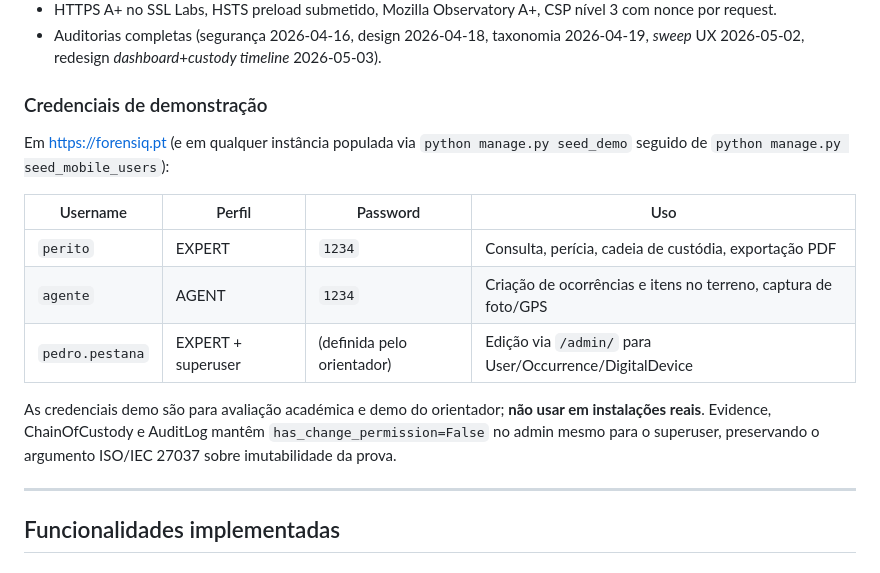
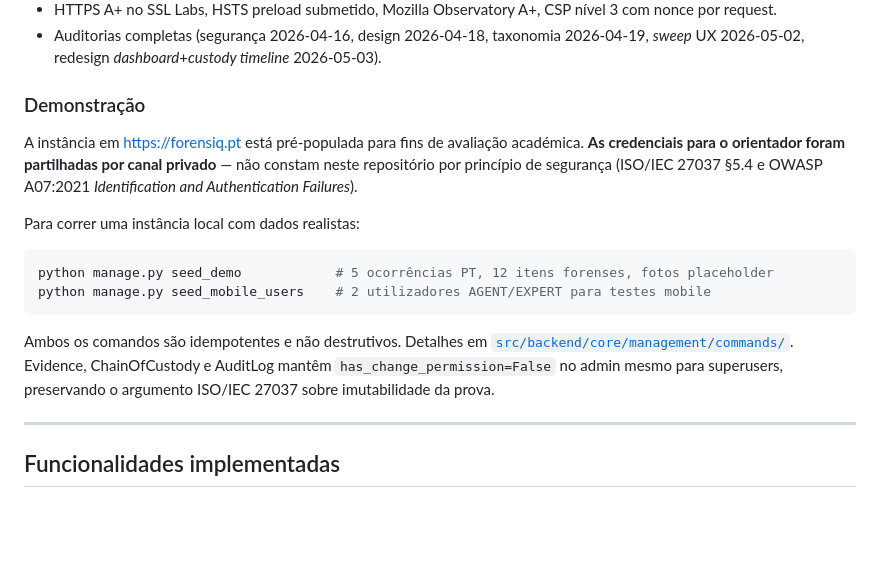
Before and after one commit to joao-pt/ForensiQ, a Markdown page: README.md, the part around the change. Rendered like a GitHub page; blank space fills up the shorter version.

Commit message:
docs(security): remove credenciais demo expostas no README e changelog
Os commits anteriores c28f3d4 (README) e 2b7e150 (CHANGELOG) tinham
adicionado, com boas intenções pedagógicas, uma tabela de credenciais
de demonstração (perito/agente com password trivial + indicação do
superuser do orientador) directamente nos ficheiros públicos do repo.

Pontos exposição removidos:
- README.md secção 'Credenciais de demonstração' (tabela com usernames,
  passwords e referência ao superuser)
- docs/scope/changelog.md linha da Sem.8 que citava 'password fixa 1234'
  e usernames literais

Substituído por:
- README: secção 'Demonstração' explica que a instância em forensiq.pt
  está populada para avaliação e que as credenciais foram partilhadas
  por canal privado; mantém os comandos seed_demo e seed_mobile_users
  para correr instância local
- CHANGELOG: descrição neutra do command, sem citar usernames ou
  password (preserva valor histórico do registo semanal)

Justificação:
- ISO/IEC 27037 §5.4 (gestão segura de credenciais)
- OWASP A07:2021 — Identification and Authentication Failures
- Mau sinal académico expor uma password trivial num repo público
  ligado a https://forensiq.pt

Notas:
- MOBILE_PASSWORD = '1234' em seed_mobile_users.py mantém-se inalterado
  para não disruptir a instância demo já em produção; mudar requer
  re-seed + partilhar nova credencial com orientador por canal privado
- O histórico Git ainda contém 'perito/agente/1234' nos commits c28f3d4
  e 2b7e150. Limpar exige filter-repo + force-push (fora de âmbito
  deste patch para não forçar novo rewrite)

````diff
--- a/README.md
+++ b/README.md
@@ -28,17 +28,18 @@
 - HTTPS A+ no SSL Labs, HSTS preload submetido, Mozilla Observatory A+, CSP nível 3 com nonce por request.
 - Auditorias completas (segurança 2026-04-16, design 2026-04-18, taxonomia 2026-04-19, *sweep* UX 2026-05-02, redesign *dashboard*+*custody timeline* 2026-05-03).
 
-### Credenciais de demonstração
+### Demonstração
 
-Em <https://forensiq.pt> (e em qualquer instância populada via `python manage.py seed_demo` seguido de `python manage.py seed_mobile_users`):
+A instância em <https://forensiq.pt> está pré-populada para fins de avaliação académica. **As credenciais para o orientador foram partilhadas por canal privado** — não constam neste repositório por princípio de segurança (ISO/IEC 27037 §5.4 e OWASP A07:2021 *Identification and Authentication Failures*).
 
-| Username | Perfil | Password | Uso |
-|---|---|---|---|
-| `perito` | EXPERT | `1234` | Consulta, perícia, cadeia de custódia, exportação PDF |
-| `agente` | AGENT | `1234` | Criação de ocorrências e itens no terreno, captura de foto/GPS |
-| `pedro.pestana` | EXPERT + superuser | (definida pelo orientador) | Edição via `/admin/` para User/Occurrence/DigitalDevice |
+Para correr uma instância local com dados realistas:
 
-As credenciais demo são para avaliação académica e demo do orientador; **não usar em instalações reais**. Evidence, ChainOfCustody e AuditLog mantêm `has_change_permission=False` no admin mesmo para o superuser, preservando o argumento ISO/IEC 27037 sobre imutabilidade da prova.
+```bash
+python manage.py seed_demo            # 5 ocorrências PT, 12 itens forenses, fotos placeholder
+python manage.py seed_mobile_users    # 2 utilizadores AGENT/EXPERT para testes mobile
+```
+
+Ambos os comandos são idempotentes e não destrutivos. Detalhes em [`src/backend/core/management/commands/`](src/backend/core/management/commands/). Evidence, ChainOfCustody e AuditLog mantêm `has_change_permission=False` no admin mesmo para superusers, preservando o argumento ISO/IEC 27037 sobre imutabilidade da prova.
 
 ---
 
````
Also changed, not shown: docs/scope/changelog.md (+1 -1 lines).
